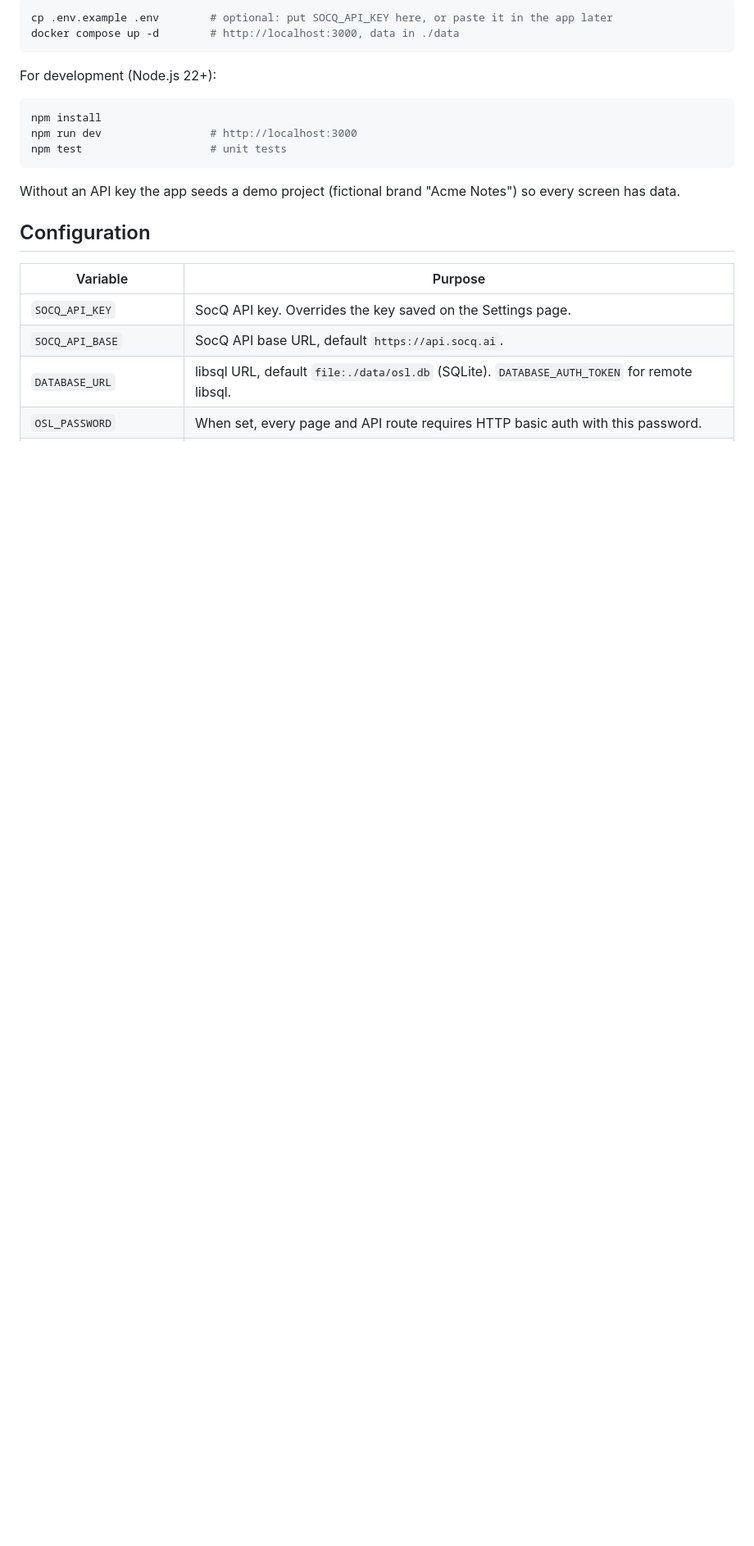
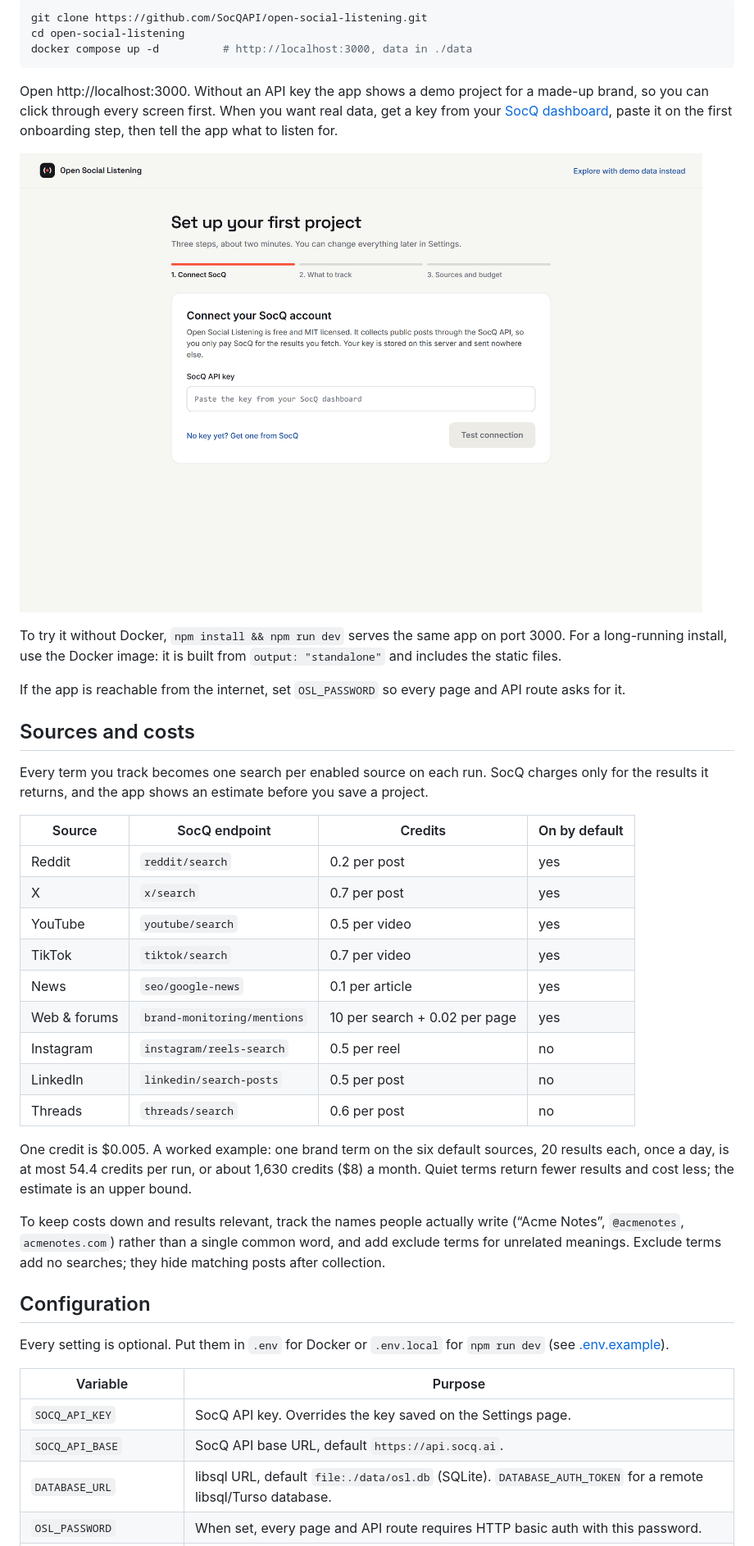
Before and after one commit to SocQAPI/open-social-listening, a Markdown page: README.md, the part around one of its changes. Shown at 82% size. Rendered like a GitHub page; pictures changed too: docs/screenshots/onboarding.png (added); blank space fills up the shorter version.

````diff
--- a/README.md
+++ b/README.md
@@ -9,24 +35,55 @@ keywords across Reddit, X, YouTube, TikTok, Instagram, LinkedIn, Threads, news a
 
 ```bash
-cp .env.example .env        # optional: put SOCQ_API_KEY here, or paste it in the app later
-docker compose up -d        # http://localhost:3000, data in ./data
+git clone https://github.com/SocQAPI/open-social-listening.git
+cd open-social-listening
+docker compose up -d          # http://localhost:3000, data in ./data
 ```
 
-For development (Node.js 22+):
+Open http://localhost:3000. Without an API key the app shows a demo project for a made-up brand, so you can click
+through every screen first. When you want real data, get a key from your
+[SocQ dashboard](https://socq.ai/dashboard/api-key?utm_source=github&utm_medium=readme&utm_campaign=open-social-listening),
+paste it on the first onboarding step, then tell the app what to listen for.
 
-```bash
-npm install
-npm run dev                 # http://localhost:3000
-npm test                    # unit tests
-```
+![Onboarding: connect SocQ, choose what to track, then pick sources and a budget](docs/screenshots/onboarding.png)
 
-Without an API key the app seeds a demo project (fictional brand "Acme Notes") so every screen has data.
+To try it without Docker, `npm install && npm run dev` serves the same app on port 3000. For a long-running
+install, use the Docker image: it is built from `output: "standalone"` and includes the static files.
+
+If the app is reachable from the internet, set `OSL_PASSWORD` so every page and API route asks for it.
+
+## Sources and costs
+
+Every term you track becomes one search per enabled source on each run. SocQ charges only for the results it
+returns, and the app shows an estimate before you save a project.
+
+| Source | SocQ endpoint | Credits | On by default |
+| --- | --- | --- | --- |
+| Reddit | `reddit/search` | 0.2 per post | yes |
+| X | `x/search` | 0.7 per post | yes |
+| YouTube | `youtube/search` | 0.5 per video | yes |
+| TikTok | `tiktok/search` | 0.7 per video | yes |
+| News | `seo/google-news` | 0.1 per article | yes |
+| Web & forums | `brand-monitoring/mentions` | 10 per search + 0.02 per page | yes |
+| Instagram | `instagram/reels-search` | 0.5 per reel | no |
+| LinkedIn | `linkedin/search-posts` | 0.5 per post | no |
+| Threads | `threads/search` | 0.6 per post | no |
+
+One credit is $0.005. A worked example: one brand term on the six default sources, 20 results each, once a day,
+is at most 54.4 credits per run, or about 1,630 credits ($8) a month. Quiet terms return fewer results and cost
+less; the estimate is an upper bound.
+
+To keep costs down and results relevant, track the names people actually write (“Acme Notes”, `@acmenotes`,
+`acmenotes.com`) rather than a single common word, and add exclude terms for unrelated meanings. Exclude terms
+add no searches; they hide matching posts after collection.
 
 ## Configuration
+
+Every setting is optional. Put them in `.env` for Docker or `.env.local` for `npm run dev`
+(see [.env.example](.env.example)).
 
 | Variable | Purpose |
 | --- | --- |
 | `SOCQ_API_KEY` | SocQ API key. Overrides the key saved on the Settings page. |
 | `SOCQ_API_BASE` | SocQ API base URL, default `https://api.socq.ai`. |
-| `DATABASE_URL` | libsql URL, default `file:./data/osl.db` (SQLite). `DATABASE_AUTH_TOKEN` for remote libsql. |
+| `DATABASE_URL` | libsql URL, default `file:./data/osl.db` (SQLite). `DATABASE_AUTH_TOKEN` for a remote libsql/Turso database. |
 | `OSL_PASSWORD` | When set, every page and API route requires HTTP basic auth with this password. |
````
Also changed, not shown: other parts of README.md (+65 -19 lines), docs/screenshots/dashboard.png (added), docs/screenshots/inbox.png (added), 9 other files.
